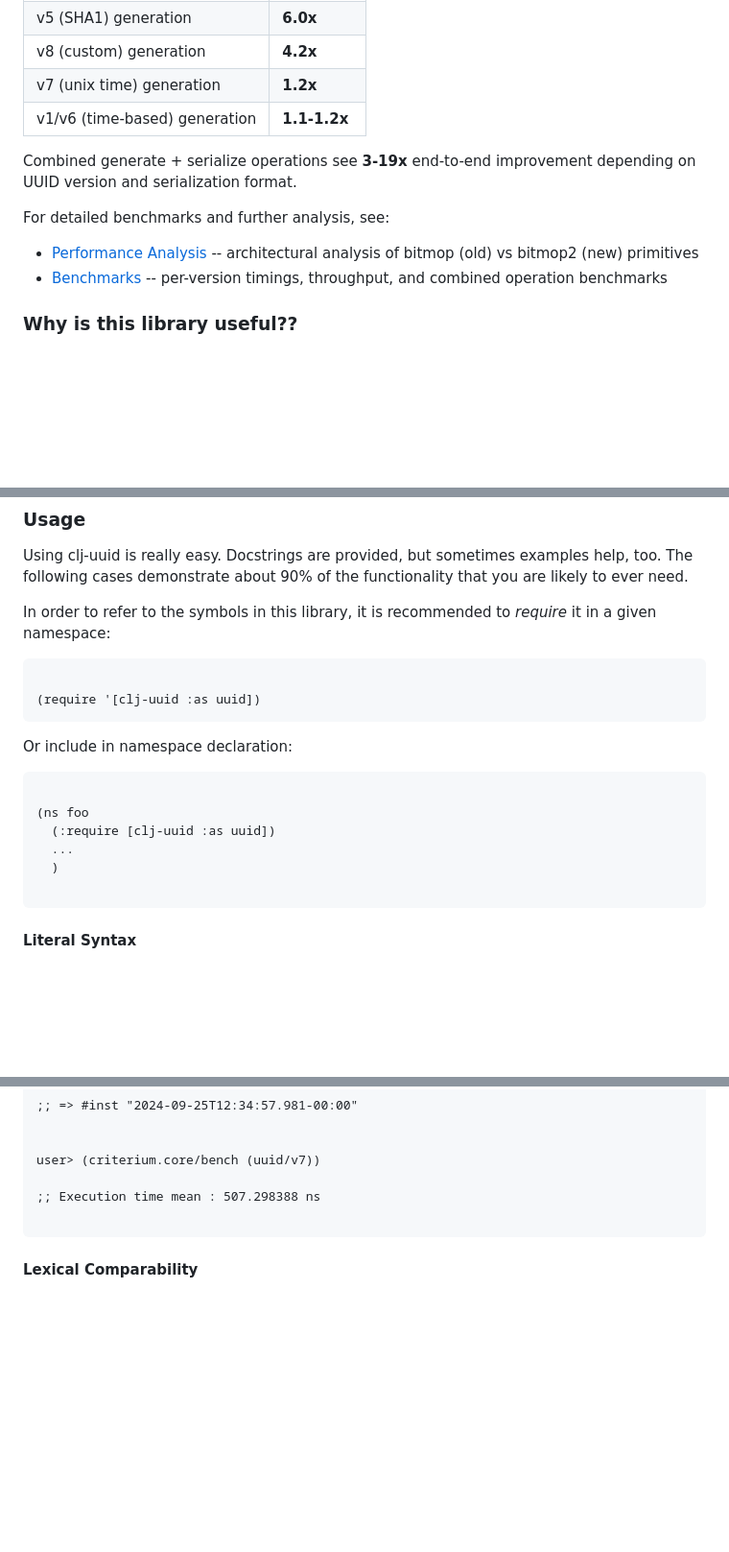
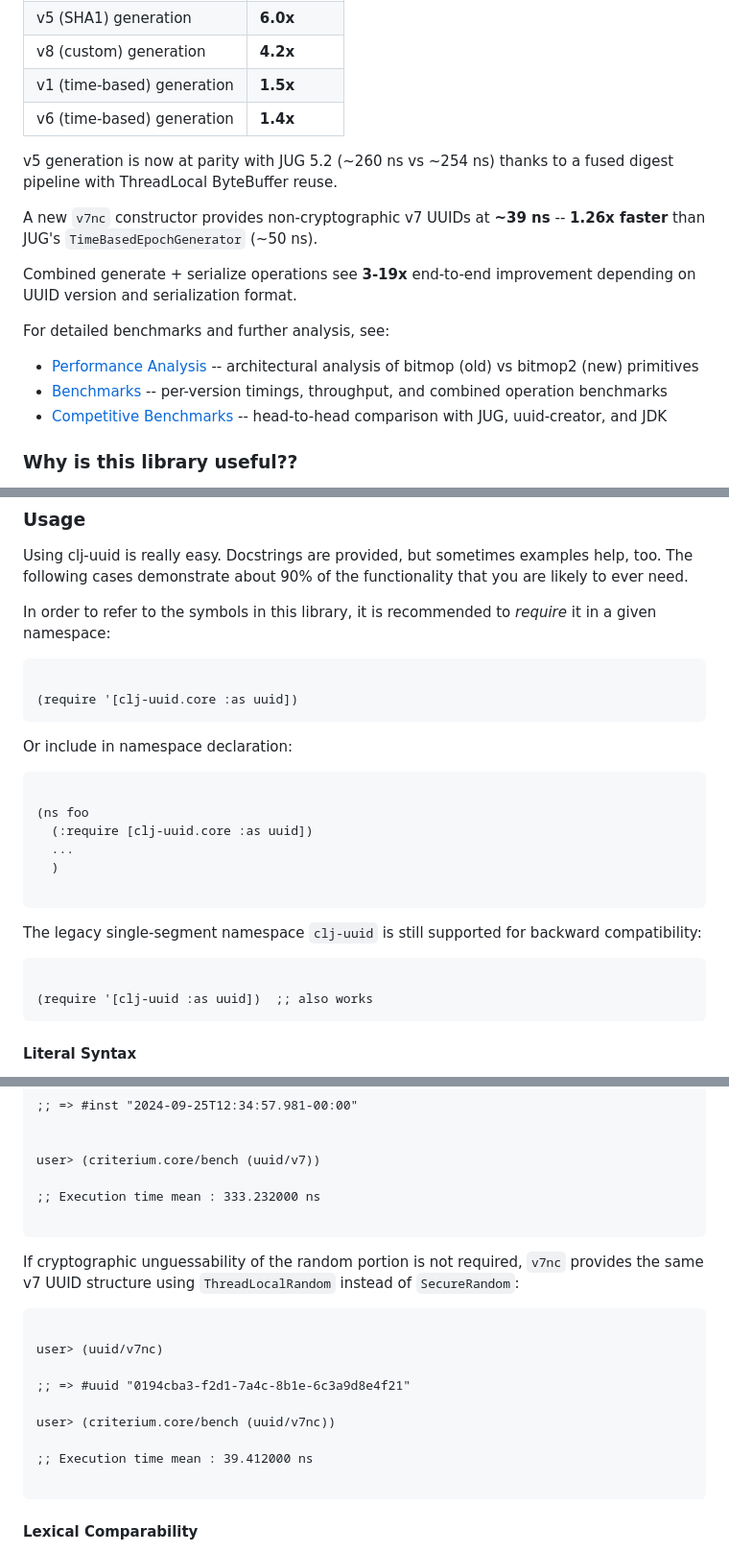
Before and after one commit to danlentz/clj-uuid, a Markdown page: README.md, 3 parts joined by grey strips. Shown at 96% size. Rendered like a GitHub page; blank space fills up the shorter version.

Commit message:
updates; v7nc

````diff
--- a/README.md
+++ b/README.md
@@ -53,8 +53,15 @@ loop approach.
 | v3 (MD5) generation           | **9.0x**    |
 | v5 (SHA1) generation          | **6.0x**    |
 | v8 (custom) generation        | **4.2x**    |
-| v7 (unix time) generation     | **1.2x**    |
-| v1/v6 (time-based) generation | **1.1-1.2x**|
+| v1 (time-based) generation    | **1.5x**    |
+| v6 (time-based) generation    | **1.4x**    |
+
+v5 generation is now at parity with JUG 5.2 (~260 ns vs ~254 ns)
+thanks to a fused digest pipeline with ThreadLocal ByteBuffer reuse.
+
+A new `v7nc` constructor provides non-cryptographic v7 UUIDs at
+**~39 ns** -- **1.26x faster** than JUG's `TimeBasedEpochGenerator`
+(~50 ns).
 
 Combined generate + serialize operations see **3-19x** end-to-end
 improvement depending on UUID version and serialization format.
@@ -64,6 +71,7 @@ For detailed benchmarks and further analysis, see:
 * [Performance Analysis](doc/perf-analysis.md) -- architectural analysis
   of bitmop (old) vs bitmop2 (new) primitives
 * [Benchmarks](doc/uuid-generation-benchmarks.md) -- per-version timings, throughput, and combined operation benchmarks
+* [Competitive Benchmarks](doc/apples.md) -- head-to-head comparison with JUG, uuid-creator, and JDK
 
 
 ### Why is this library useful??
@@ -123,19 +131,26 @@ In order to refer to the symbols in this library, it is recommended to
 
 ```clojure
 
-(require '[clj-uuid :as uuid])
+(require '[clj-uuid.core :as uuid])
 ```
 
 Or include in namespace declaration:
 
+```clojure
+
+(ns foo
+  (:require [clj-uuid.core :as uuid])
+  ...
+  )
+
+```
+
+The legacy single-segment namespace `clj-uuid` is still supported for
+backward compatibility:
 
 ```clojure
 
-(ns foo
-  (:require [clj-uuid :as uuid])
-  ...
-  )
-
+(require '[clj-uuid :as uuid])  ;; also works
 ```
 
 #### Literal Syntax
@@ -346,7 +361,23 @@ user> (uuid/get-instant (uuid/v7))
 
 user> (criterium.core/bench (uuid/v7))
 
-;; Execution time mean : 507.298388 ns
+;; Execution time mean : 333.232000 ns
+
+```
+
+If cryptographic unguessability of the random portion is not required,
+`v7nc` provides the same v7 UUID structure using `ThreadLocalRandom`
+instead of `SecureRandom`:
+
+```clojure
+
+user> (uuid/v7nc)
+
+;; => #uuid "0194cba3-f2d1-7a4c-8b1e-6c3a9d8e4f21"
+
+user> (criterium.core/bench (uuid/v7nc))
+
+;; Execution time mean : 39.412000 ns
 
 ```
 
````
Also changed, not shown: other parts of README.md (+11 -2 lines).
